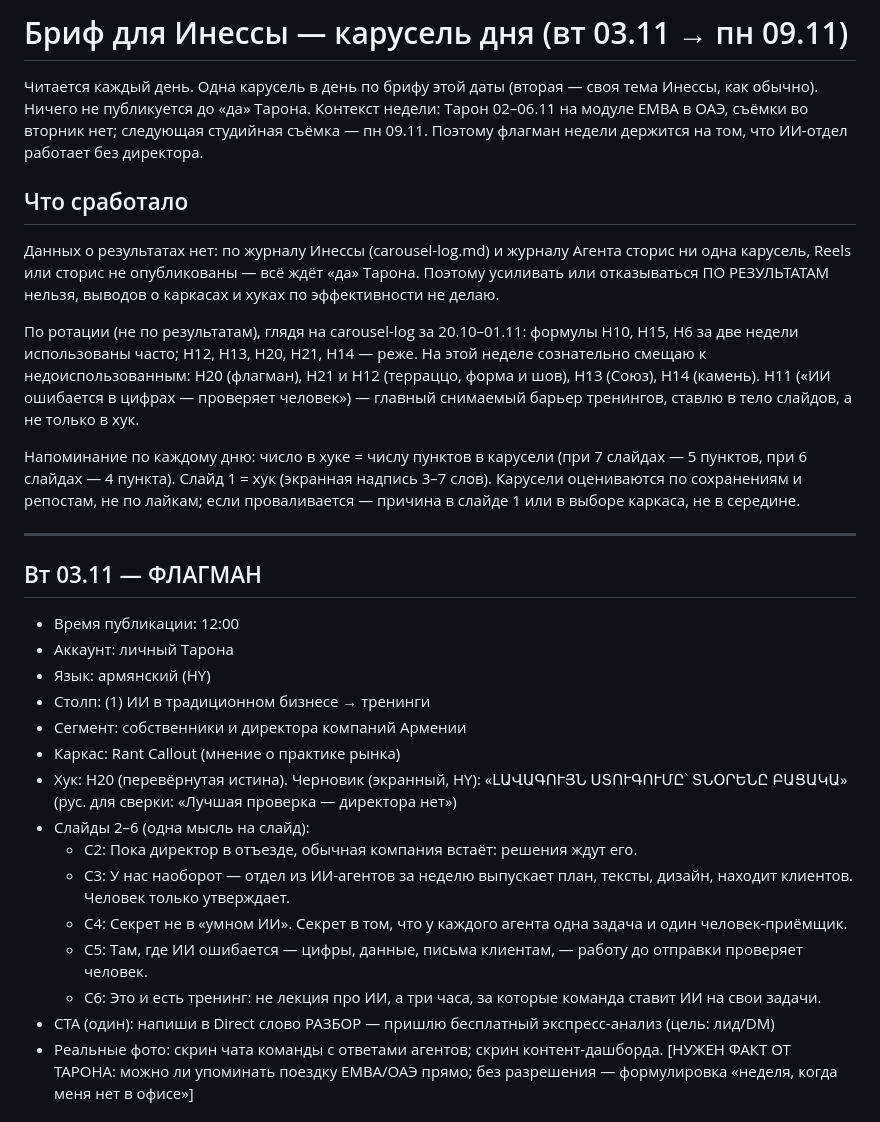
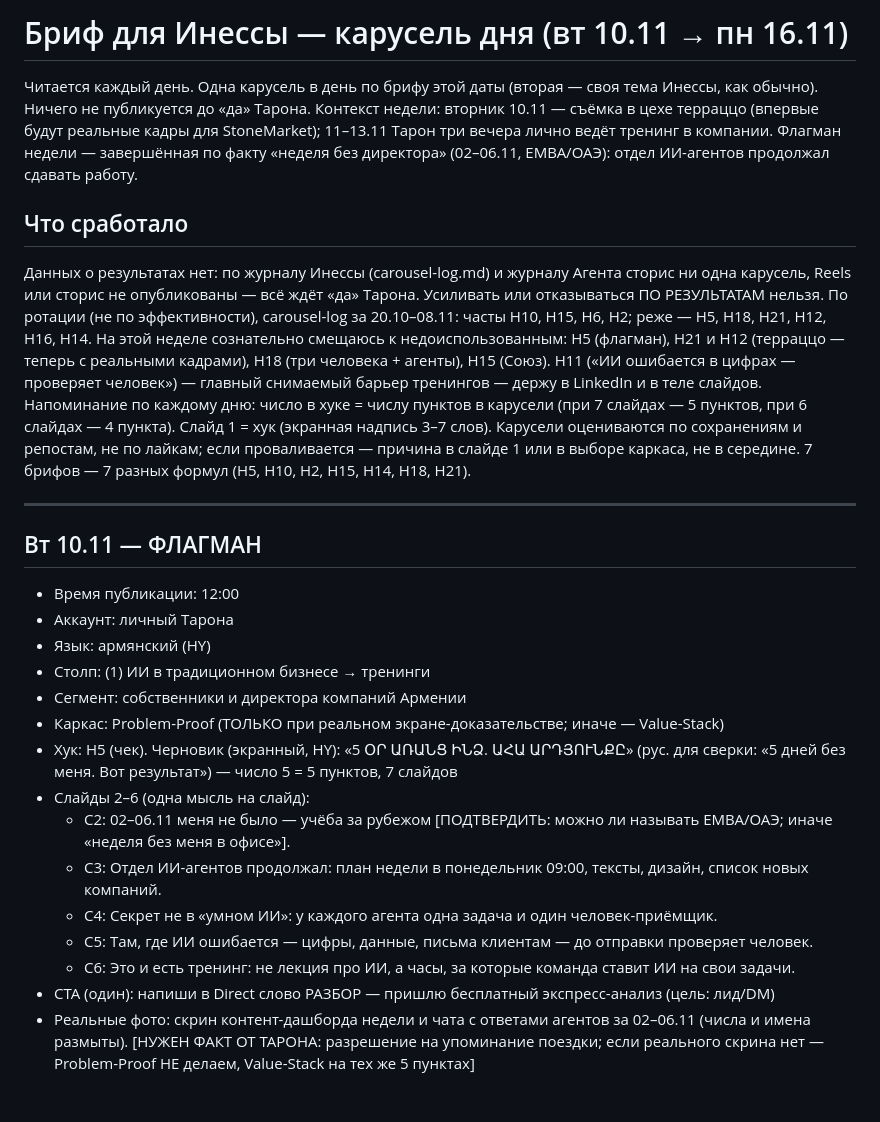
Before and after one commit to worktaronbadalyan-hub/inessa-design, a Markdown page: stonetalks/brief.md, the part around one of its changes. GitHub-like rendering.

```diff
--- a/stonetalks/brief.md
+++ b/stonetalks/brief.md
@@ -2,32 +2,30 @@
 
-# Бриф для Инессы — карусель дня (вт 03.11 → пн 09.11)
+# Бриф для Инессы — карусель дня (вт 10.11 → пн 16.11)
 
-Читается каждый день. Одна карусель в день по брифу этой даты (вторая — своя тема Инессы, как обычно). Ничего не публикуется до «да» Тарона. Контекст недели: Тарон 02–06.11 на модуле EMBA в ОАЭ, съёмки во вторник нет; следующая студийная съёмка — пн 09.11. Поэтому флагман недели держится на том, что ИИ-отдел работает без директора.
+Читается каждый день. Одна карусель в день по брифу этой даты (вторая — своя тема Инессы, как обычно). Ничего не публикуется до «да» Тарона. Контекст недели: вторник 10.11 — съёмка в цехе терраццо (впервые будут реальные кадры для StoneMarket); 11–13.11 Тарон три вечера лично ведёт тренинг в компании. Флагман недели — завершённая по факту «неделя без директора» (02–06.11, EMBA/ОАЭ): отдел ИИ-агентов продолжал сдавать работу.
 
 ## Что сработало
 
-Данных о результатах нет: по журналу Инессы (carousel-log.md) и журналу Агента сторис ни одна карусель, Reels или сторис не опубликованы — всё ждёт «да» Тарона. Поэтому усиливать или отказываться ПО РЕЗУЛЬТАТАМ нельзя, выводов о каркасах и хуках по эффективности не делаю.
-
-По ротации (не по результатам), глядя на carousel-log за 20.10–01.11: формулы H10, H15, H6 за две недели использованы часто; H12, H13, H20, H21, H14 — реже. На этой неделе сознательно смещаю к недоиспользованным: H20 (флагман), H21 и H12 (терраццо, форма и шов), H13 (Союз), H14 (камень). H11 («ИИ ошибается в цифрах — проверяет человек») — главный снимаемый барьер тренингов, ставлю в тело слайдов, а не только в хук.
-
-Напоминание по каждому дню: число в хуке = числу пунктов в карусели (при 7 слайдах — 5 пунктов, при 6 слайдах — 4 пункта). Слайд 1 = хук (экранная надпись 3–7 слов). Карусели оцениваются по сохранениям и репостам, не по лайкам; если проваливается — причина в слайде 1 или в выборе каркаса, не в середине.
+Данных о результатах нет: по журналу Инессы (carousel-log.md) и журналу Агента сторис ни одна карусель, Reels или сторис не опубликованы — всё ждёт «да» Тарона. Усиливать или отказываться ПО РЕЗУЛЬТАТАМ нельзя.
+По ротации (не по эффективности), carousel-log за 20.10–08.11: часты H10, H15, H6, H2; реже — H5, H18, H21, H12, H16, H14. На этой неделе сознательно смещаюсь к недоиспользованным: H5 (флагман), H21 и H12 (терраццо — теперь с реальными кадрами), H18 (три человека + агенты), H15 (Союз). H11 («ИИ ошибается в цифрах — проверяет человек») — главный снимаемый барьер тренингов — держу в LinkedIn и в теле слайдов.
+Напоминание по каждому дню: число в хуке = числу пунктов в карусели (при 7 слайдах — 5 пунктов, при 6 слайдах — 4 пункта). Слайд 1 = хук (экранная надпись 3–7 слов). Карусели оцениваются по сохранениям и репостам, не по лайкам; если проваливается — причина в слайде 1 или в выборе каркаса, не в середине. 7 брифов — 7 разных формул (H5, H10, H2, H15, H14, H18, H21).
 
 ---
 
-## Вт 03.11 — ФЛАГМАН
+## Вт 10.11 — ФЛАГМАН
 - Время публикации: 12:00
 - Аккаунт: личный Тарона
 - Язык: армянский (HY)
 - Столп: (1) ИИ в традиционном бизнесе → тренинги
 - Сегмент: собственники и директора компаний Армении
-- Каркас: Rant Callout (мнение о практике рынка)
-- Хук: H20 (перевёрнутая истина). Черновик (экранный, HY): «ԼԱՎԱԳՈՒՅՆ ՍՏՈՒԳՈՒՄԸ՝ ՏՆՕՐԵՆԸ ԲԱՑԱԿԱ» (рус. для сверки: «Лучшая проверка — директора нет»)
+- Каркас: Problem-Proof (ТОЛЬКО при реальном экране-доказательстве; иначе — Value-Stack)
+- Хук: H5 (чек). Черновик (экранный, HY): «5 ՕՐ ԱՌԱՆՑ ԻՆՁ. ԱՀԱ ԱՐԴՅՈՒՆՔԸ» (рус. для сверки: «5 дней без меня. Вот результат») — число 5 = 5 пунктов, 7 слайдов
 - Слайды 2–6 (одна мысль на слайд):
-  - С2: Пока директор в отъезде, обычная компания встаёт: решения ждут его.
-  - С3: У нас наоборот — отдел из ИИ-агентов за неделю выпускает план, тексты, дизайн, находит клиентов. Человек только утверждает.
-  - С4: Секрет не в «умном ИИ». Секрет в том, что у каждого агента одна задача и один человек-приёмщик.
-  - С5: Там, где ИИ ошибается — цифры, данные, письма клиентам, — работу до отправки проверяет человек.
-  - С6: Это и есть тренинг: не лекция про ИИ, а три часа, за которые команда ставит ИИ на свои задачи.
+  - С2: 02–06.11 меня не было — учёба за рубежом [ПОДТВЕРДИТЬ: можно ли называть EMBA/ОАЭ; иначе «неделя без меня в офисе»].
+  - С3: Отдел ИИ-агентов продолжал: план недели в понедельник 09:00, тексты, дизайн, список новых компаний.
+  - С4: Секрет не в «умном ИИ»: у каждого агента одна задача и один человек-приёмщик.
+  - С5: Там, где ИИ ошибается — цифры, данные, письма клиентам — до отправки проверяет человек.
+  - С6: Это и есть тренинг: не лекция про ИИ, а часы, за которые команда ставит ИИ на свои задачи.
 - CTA (один): напиши в Direct слово РАЗБОР — пришлю бесплатный экспресс-анализ (цель: лид/DM)
-- Реальные фото: скрин чата команды с ответами агентов; скрин контент-дашборда. [НУЖЕН ФАКТ ОТ ТАРОНА: можно ли упоминать поездку EMBA/ОАЭ прямо; без разрешения — формулировка «неделя, когда меня нет в офисе»]
+- Реальные фото: скрин контент-дашборда недели и чата с ответами агентов за 02–06.11 (числа и имена размыты). [НУЖЕН ФАКТ ОТ ТАРОНА: разрешение на упоминание поездки; если реального скрина нет — Problem-Proof НЕ делаем, Value-Stack на тех же 5 пунктах]
 
```
Also changed, not shown: other parts of stonetalks/brief.md (+63 -65 lines).
